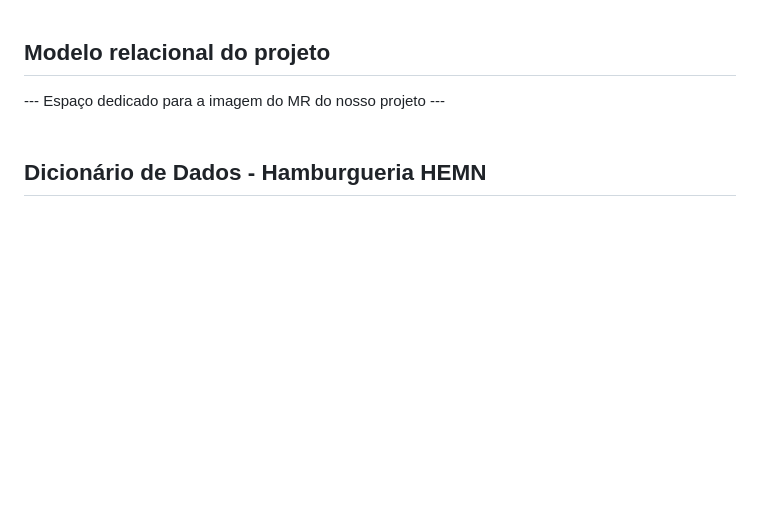
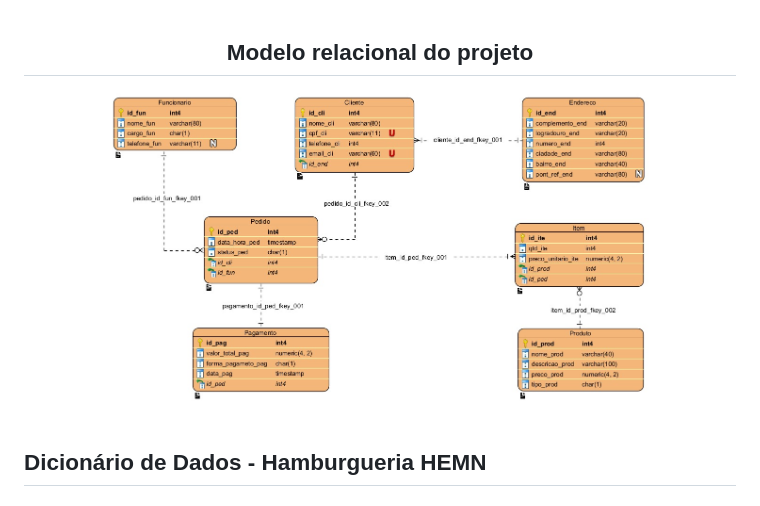
Before and after one commit to WendlingNathan/HEMN, a Markdown page: README.md, the part around the change printed below. Drawn GitHub-style; pictures changed too: assets/MR_HEMN_OFICIAL.jpeg (added); blank space fills up the shorter version.

Commit message:
Validações gerais no projeto: scripts, tabelas e README.md

```diff
--- a/README.md
+++ b/README.md
@@ -73,5 +73,5 @@
   <h2>Modelo relacional do projeto</h2>
-  --- Espaço dedicado para a imagem do MR do nosso projeto ---
+  <img src="/assets/MR_HEMN_OFICIAL.jpeg" height="350px" width="550px">
 </div>
 
 <br>
```
Also changed, not shown: other parts of README.md (+1 -1 lines), 5 other files.
